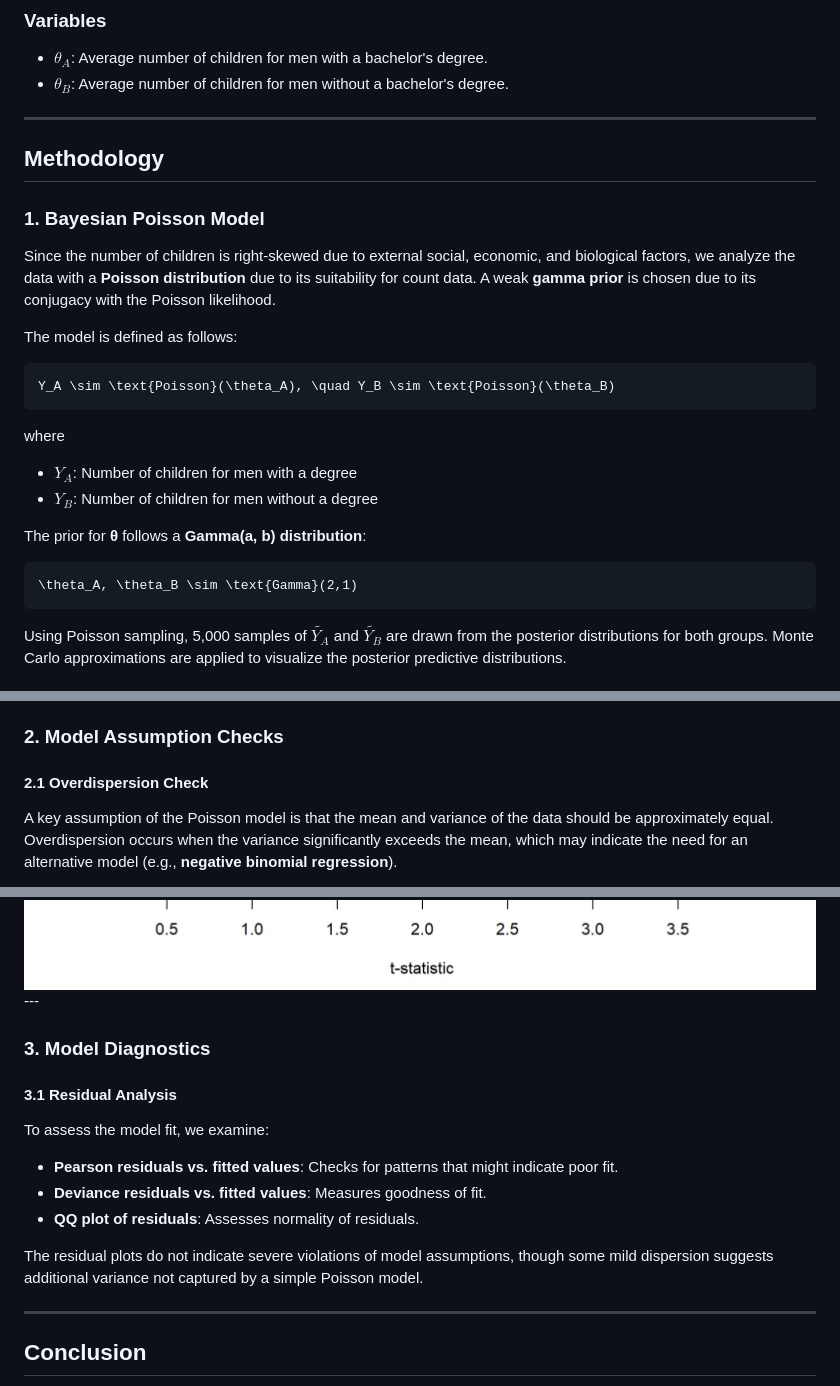
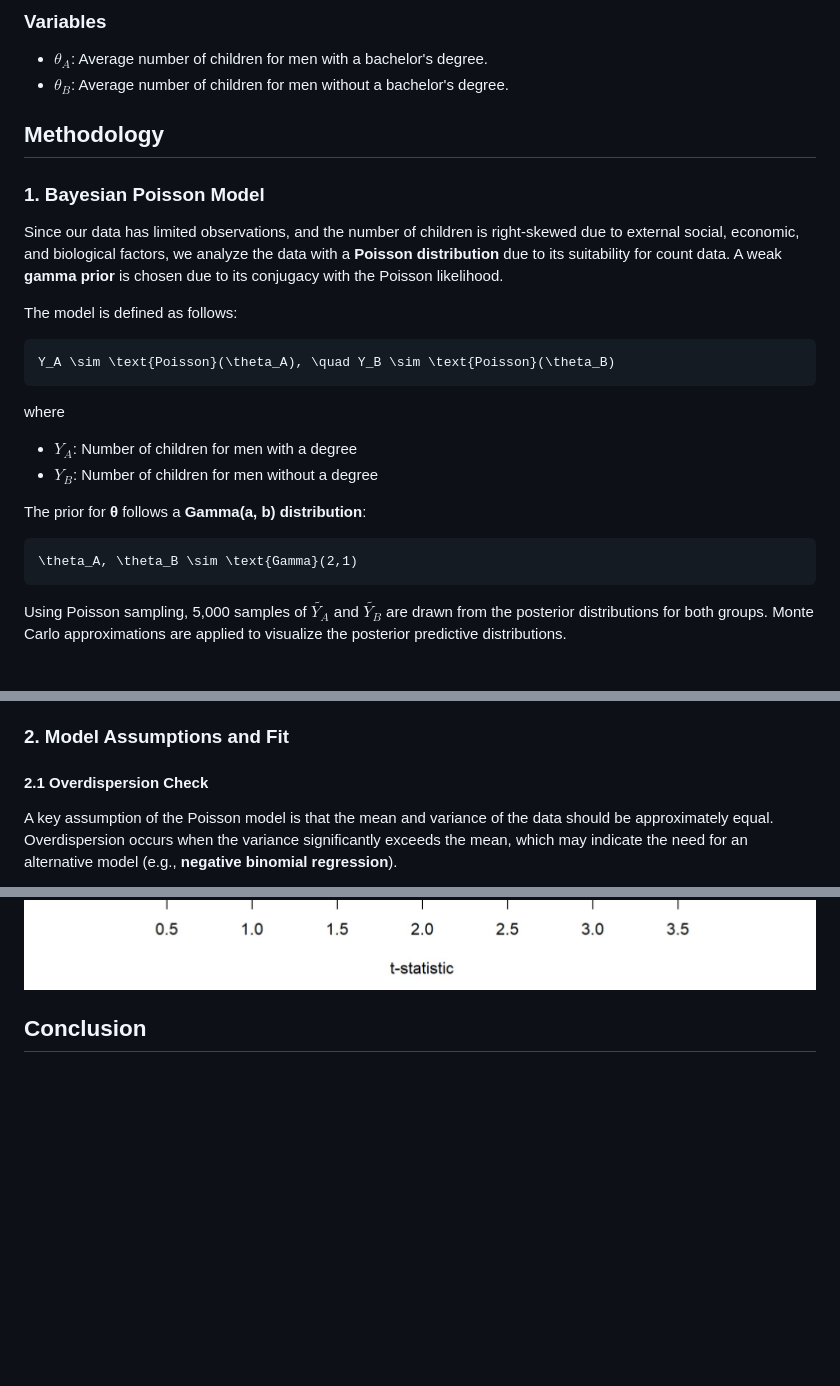
Before and after one commit to RoryQo/Difference-in-Number-of-Children-by-Education-Level-in-Men, a Markdown page: README.md, 3 parts joined by grey strips. Drawn GitHub-style; blank space fills up the shorter version.

````diff
--- a/README.md
+++ b/README.md
@@ -19,13 +40,13 @@ The dataset includes observations of men over 30, detailing:
 - **$\theta_A$**: Average number of children for men with a bachelor's degree.
 - **$\theta_B$**: Average number of children for men without a bachelor's degree.
 
----
+
 
 ## Methodology
 
 ### 1. Bayesian Poisson Model
 
-Since the number of children is right-skewed due to external social, economic, and biological factors, we analyze the data with a **Poisson distribution** due to its suitability for count data. A weak **gamma prior** is chosen due to its conjugacy with the Poisson likelihood.
+Since our data has limited observations, and the number of children is right-skewed due to external social, economic, and biological factors, we analyze the data with a **Poisson distribution** due to its suitability for count data. A weak **gamma prior** is chosen due to its conjugacy with the Poisson likelihood.
 
 The model is defined as follows:
 
@@ -42,6 +63,7 @@ The prior for **θ** follows a **Gamma(a, b) distribution**:
 ```math
 \theta_A, \theta_B \sim \text{Gamma}(2,1)
 ```
+
 Using Poisson sampling, 5,000 samples of  $\tilde{Y_A}$ and $\tilde{Y_B}$ are drawn from the posterior distributions for both groups. Monte Carlo approximations are applied to visualize the posterior predictive distributions.
 
 
@@ -76,7 +98,7 @@ To assess the robustness of our findings, we perform a sensitivity analysis by v
 <img src="https://github.com/RoryQo/Difference-in-Number-of-Children-by-Education-Level-in-Men/raw/main/graph2.jpg" alt="Rat Lab Graph" style="width: 450px;" />
 
 The analysis indicates that since the prior beliefs $\gamma_A$ and $\gamma_B$ are equal, the gamma distribution centers around 1. The plots reveal that as our prior belief strengthens, the mean posterior difference between  $\theta_A$ and  $\theta_B$ decreases. Even with a weak prior, the results show minimal difference in the average number of children, suggesting that the relationship between educational attainment and number of children is not as strong as commonly perceived.
-### 2. Model Assumption Checks
+### 2. Model Assumptions and Fit
 
 #### **2.1 Overdispersion Check**
 A key assumption of the Poisson model is that the mean and variance of the data should be approximately equal. Overdispersion occurs when the variance significantly exceeds the mean, which may indicate the need for an alternative model (e.g., **negative binomial regression**).
@@ -126,21 +149,7 @@ for (s in 1:1000) {
 <img src="https://github.com/RoryQo/Difference-in-Number-of-Children-by-Education-Level-in-Men/raw/main/degreefit.jpg" alt="Rat Lab Graph" style="width: 450px;" />
 <img src="https://github.com/RoryQo/Difference-in-Number-of-Children-by-Education-Level-in-Men/raw/main/nodegreefit.jpg" alt="Rat Lab Graph" style="width: 450px;" />
 </div>
----
 
-### 3. Model Diagnostics
-
-#### **3.1 Residual Analysis**
-To assess the model fit, we examine:
-- **Pearson residuals vs. fitted values**: Checks for patterns that might indicate poor fit.
-- **Deviance residuals vs. fitted values**: Measures goodness of fit.
-- **QQ plot of residuals**: Assesses normality of residuals.
-
-The residual plots do not indicate severe violations of model assumptions, though some mild dispersion suggests additional variance not captured by a simple Poisson model.
-
-
-
----
 
 ## Conclusion
 This study finds that education level has a modest association with the number of children men have, with those without a bachelor's degree tending to have slightly more children on average. However, the effect is not as strong as commonly assumed, and mild overdispersion suggests that additional factors contribute to family size differences. This finding challenges the stereotype that less educated individuals tend to have more children.
````
Also changed, not shown: other parts of README.md (+28 -6 lines).
